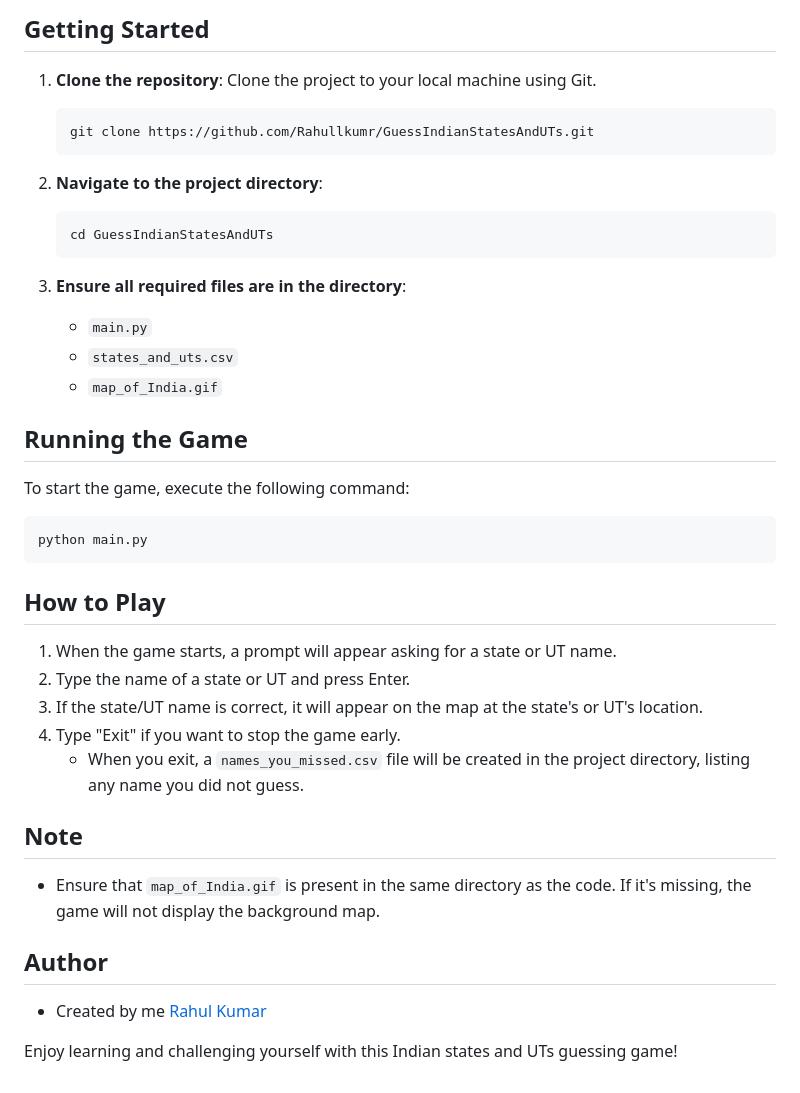
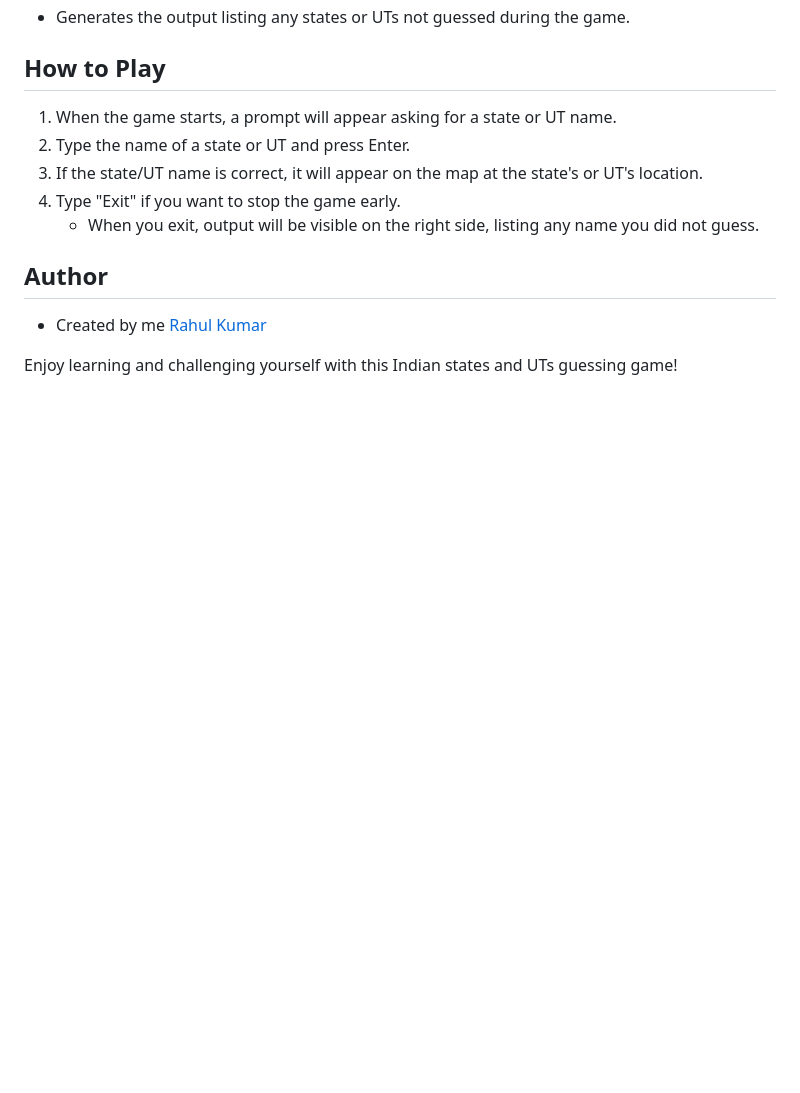
Before and after one commit to Rahullkumr/GuessIndianStatesAndUTs, a Markdown page: README.md, the part around the change printed below. Rendered like a GitHub page; blank space fills up the shorter version.

````diff
--- a/README.md
+++ b/README.md
@@ -31,26 +15,4 @@ This is an interactive Python game where users attempt to name all 28 states and
-## Getting Started
-
-1. **Clone the repository**: Clone the project to your local machine using Git.
-   ```
-   git clone https://github.com/Rahullkumr/GuessIndianStatesAndUTs.git
-   ```
-
-2. **Navigate to the project directory**:
-   ```
-   cd GuessIndianStatesAndUTs
-   ```
-
-3. **Ensure all required files are in the directory**:
-   - `main.py`
-   - `states_and_uts.csv`
-   - `map_of_India.gif`
-
-## Running the Game
-
-To start the game, execute the following command:
-```
-python main.py
-```
+- Generates the output listing any states or UTs not guessed during the game.
 
 ## How to Play
 
@@ -58,11 +20,7 @@ python main.py
 2. Type the name of a state or UT and press Enter.
 3. If the state/UT name is correct, it will appear on the map at the state's or UT's location.
 4. Type "Exit" if you want to stop the game early.
-   - When you exit, a `names_you_missed.csv` file will be created in the project directory, listing any name you did not guess.
-
-## Note
-
-- Ensure that `map_of_India.gif` is present in the same directory as the code. If it's missing, the game will not display the background map.
+   - When you exit, output will be visible on the right side, listing any name you did not guess.
 
 ## Author
 - Created by me [Rahul Kumar](https://github.com/rahullkumr)
````
Also changed, not shown: other parts of README.md (+8 -24 lines), guessIndia.png (deleted), guessIndia_ui.png (added), 4 other files.
